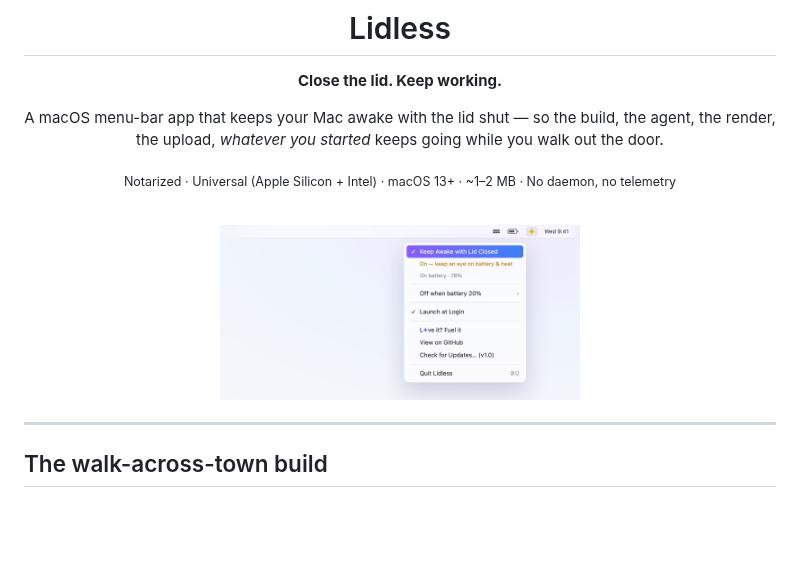
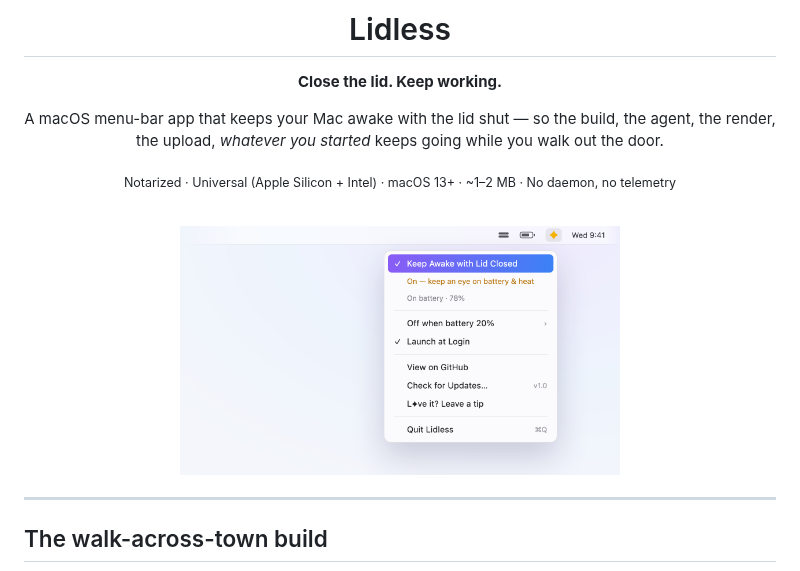
Before and after one commit to sshykvlv/lidless, a Markdown page: README.md, the part around the change. Rendered like a GitHub page; pictures changed too: assets/menu.png; blank space fills up the shorter version.

Commit message:
docs: refresh menu mockup (current order, larger) + wider README image
Co-Authored-By: Claude Opus 4.8 (1M context) <noreply@anthropic.com>

```diff
--- a/README.md
+++ b/README.md
@@ -12,7 +12,7 @@ A macOS menu-bar app that keeps your Mac awake with the lid shut — so the buil
 
 <br />
 
-<img src="assets/menu.png" alt="The Lidless menu" width="360" />
+<img src="assets/menu.png" alt="The Lidless menu" width="440" />
 
 </div>
 
```
